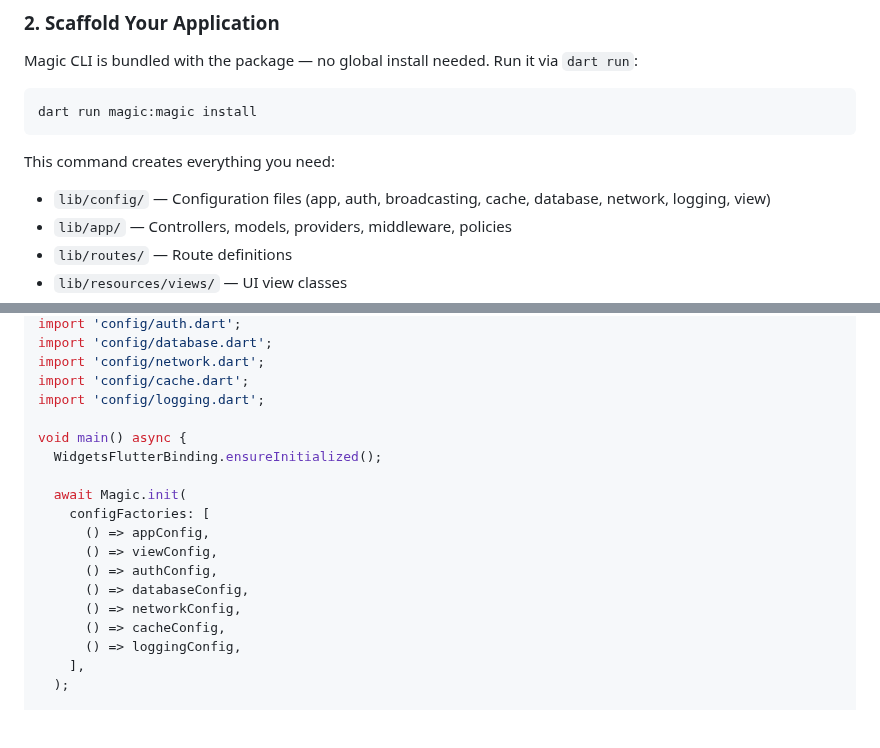
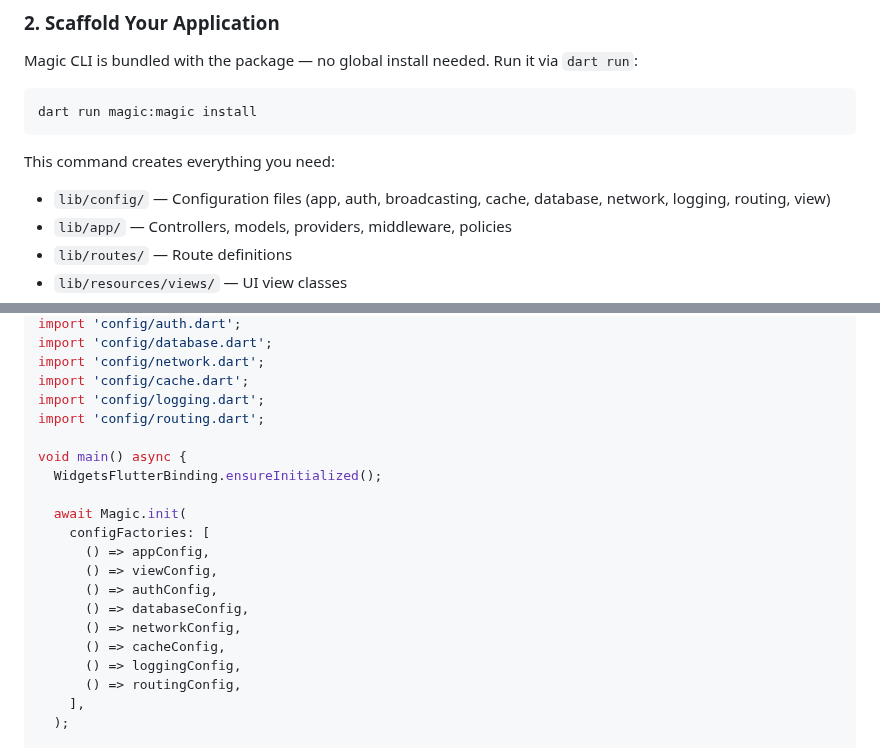
Before and after one commit to fluttersdk/magic, a Markdown page: doc/getting-started/installation.md, 2 parts joined by grey strips. Rendered like a GitHub page; blank space fills up the shorter version.

Commit message:
docs: add routing.dart to install docs, CLI reference, and installation guide

````diff
--- a/doc/getting-started/installation.md
+++ b/doc/getting-started/installation.md
@@ -115,7 +115,7 @@ dart run magic:magic install
 ```
 
 This command creates everything you need:
-- `lib/config/` — Configuration files (app, auth, broadcasting, cache, database, network, logging, view)
+- `lib/config/` — Configuration files (app, auth, broadcasting, cache, database, network, logging, routing, view)
 - `lib/app/` — Controllers, models, providers, middleware, policies
 - `lib/routes/` — Route definitions
 - `lib/resources/views/` — UI view classes
@@ -153,6 +153,7 @@ import 'config/database.dart';
 import 'config/network.dart';
 import 'config/cache.dart';
 import 'config/logging.dart';
+import 'config/routing.dart';
 
 void main() async {
   WidgetsFlutterBinding.ensureInitialized();
@@ -166,6 +167,7 @@ void main() async {
       () => networkConfig,
       () => cacheConfig,
       () => loggingConfig,
+      () => routingConfig,
     ],
   );
 
````
Also changed, not shown: doc/packages/magic-cli.md (+1 -1 lines), 1 other file.
